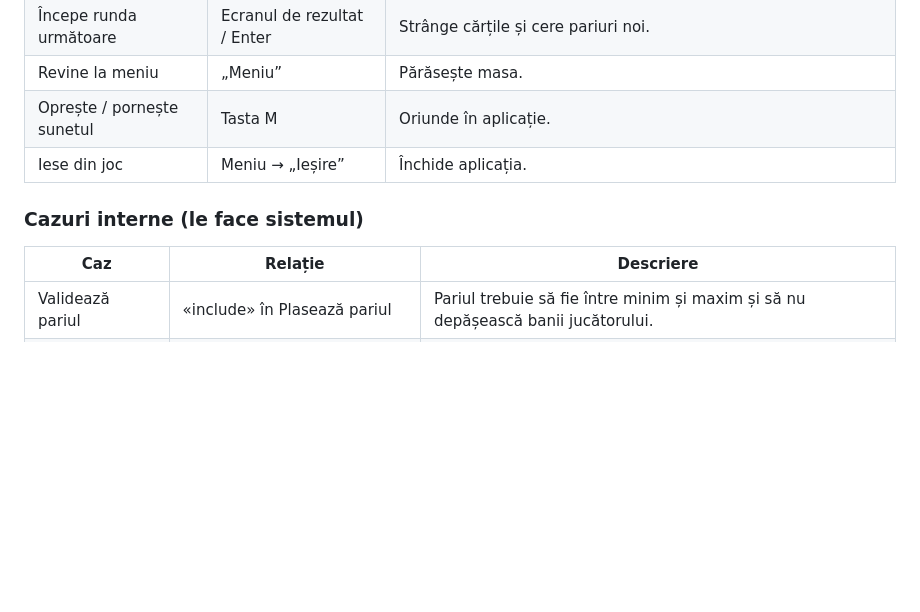
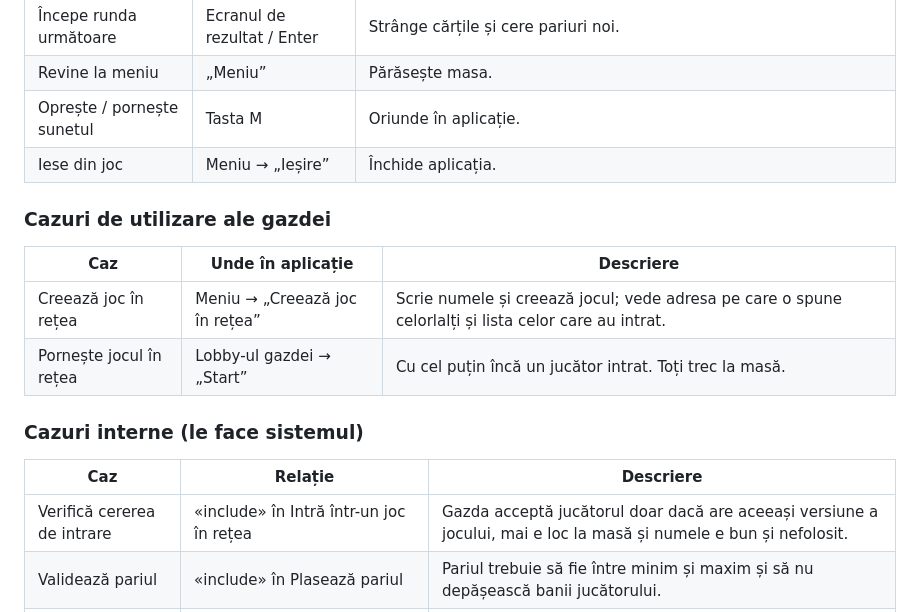
Before and after one commit to craciunnicolas10/Blackjack-Multiplayer, a Markdown page: docs/uml/README.md, the part around one of its changes. Drawn GitHub-style; blank space fills up the shorter version.

```diff
--- a/docs/uml/README.md
+++ b/docs/uml/README.md
@@ -36,10 +40,18 @@ magick -density 144 use_case_diagram.svg use_case_diagram.png
 | Oprește / pornește sunetul | Tasta M | Oriunde în aplicație. |
 | Iese din joc | Meniu → „Ieșire” | Închide aplicația. |
 
+### Cazuri de utilizare ale gazdei
+
+| Caz | Unde în aplicație | Descriere |
+|---|---|---|
+| Creează joc în rețea | Meniu → „Creează joc în rețea” | Scrie numele și creează jocul; vede adresa pe care o spune celorlalți și lista celor care au intrat. |
+| Pornește jocul în rețea | Lobby-ul gazdei → „Start” | Cu cel puțin încă un jucător intrat. Toți trec la masă. |
+
 ### Cazuri interne (le face sistemul)
 
 | Caz | Relație | Descriere |
 |---|---|---|
+| Verifică cererea de intrare | «include» în Intră într-un joc în rețea | Gazda acceptă jucătorul doar dacă are aceeași versiune a jocului, mai e loc la masă și numele e bun și nefolosit. |
 | Validează pariul | «include» în Plasează pariul | Pariul trebuie să fie între minim și maxim și să nu depășească banii jucătorului. |
 | Împarte cărțile inițiale | «extend» la Plasează pariul | După pariul ultimului jucător: câte o carte fiecăruia, apoi dealerului, de două ori. A doua carte a dealerului e cu fața în jos. |
 | Împarte o carte | «include» în Hit, Double, cărțile inițiale și tura dealerului | Scoate o carte din pachet și o dă cuiva. |
```
Also changed, not shown: other parts of docs/uml/README.md (+7 -3 lines), docs/uml/use_case_diagram.png, 1 other file.
